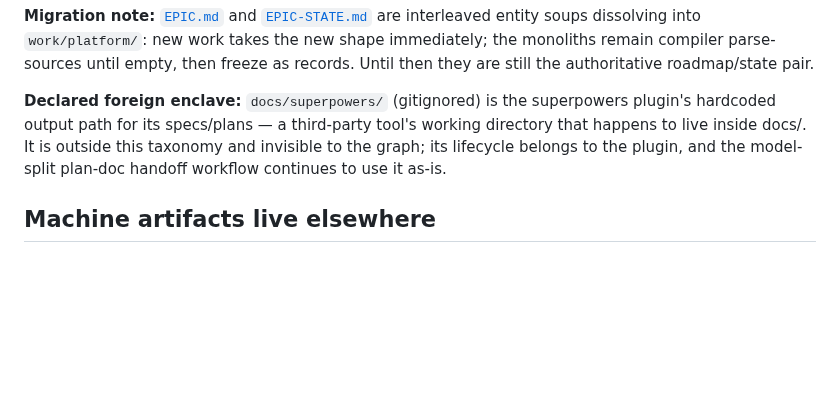
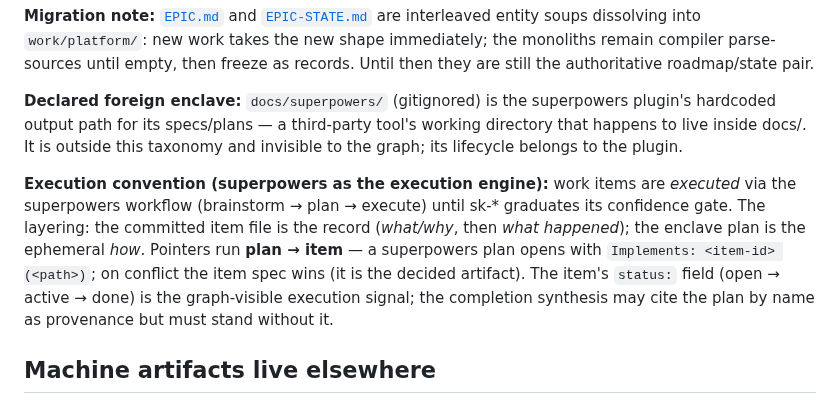
Before and after one commit to Rikmorn/sidekick, a Markdown page: docs/README.md, the part around the change. Rendered like a GitHub page; blank space fills up the shorter version.

Commit message:
docs(taxonomy): superpowers remains the execution engine; plan->item pointer convention [ops]
Operator keeps superpowers (brainstorm/plan/execute) for executing
work until sk-* graduates its confidence gate. Layering recorded:
committed item file = the record (what/why + synthesis); enclave plan
= the ephemeral how. Pointer direction is plan->item (Implements:
header) since items must never depend on ephemeral files; item spec
wins on conflict; item status field is the graph-visible execution
signal.

```diff
--- a/docs/README.md
+++ b/docs/README.md
@@ -25,7 +25,9 @@
 
 **Migration note:** [`EPIC.md`](./EPIC.md) and [`EPIC-STATE.md`](./EPIC-STATE.md) are interleaved entity soups dissolving into `work/platform/`: new work takes the new shape immediately; the monoliths remain compiler parse-sources until empty, then freeze as records. Until then they are still the authoritative roadmap/state pair.
 
-**Declared foreign enclave:** `docs/superpowers/` (gitignored) is the superpowers plugin's hardcoded output path for its specs/plans — a third-party tool's working directory that happens to live inside docs/. It is outside this taxonomy and invisible to the graph; its lifecycle belongs to the plugin, and the model-split plan-doc handoff workflow continues to use it as-is.
+**Declared foreign enclave:** `docs/superpowers/` (gitignored) is the superpowers plugin's hardcoded output path for its specs/plans — a third-party tool's working directory that happens to live inside docs/. It is outside this taxonomy and invisible to the graph; its lifecycle belongs to the plugin.
+
+**Execution convention (superpowers as the execution engine):** work items are *executed* via the superpowers workflow (brainstorm → plan → execute) until sk-* graduates its confidence gate. The layering: the committed item file is the record (*what/why*, then *what happened*); the enclave plan is the ephemeral *how*. Pointers run **plan → item** — a superpowers plan opens with `Implements: <item-id> (<path>)`; on conflict the item spec wins (it is the decided artifact). The item's `status:` field (open → active → done) is the graph-visible execution signal; the completion synthesis may cite the plan by name as provenance but must stand without it.
 
 ## Machine artifacts live elsewhere
 
```
